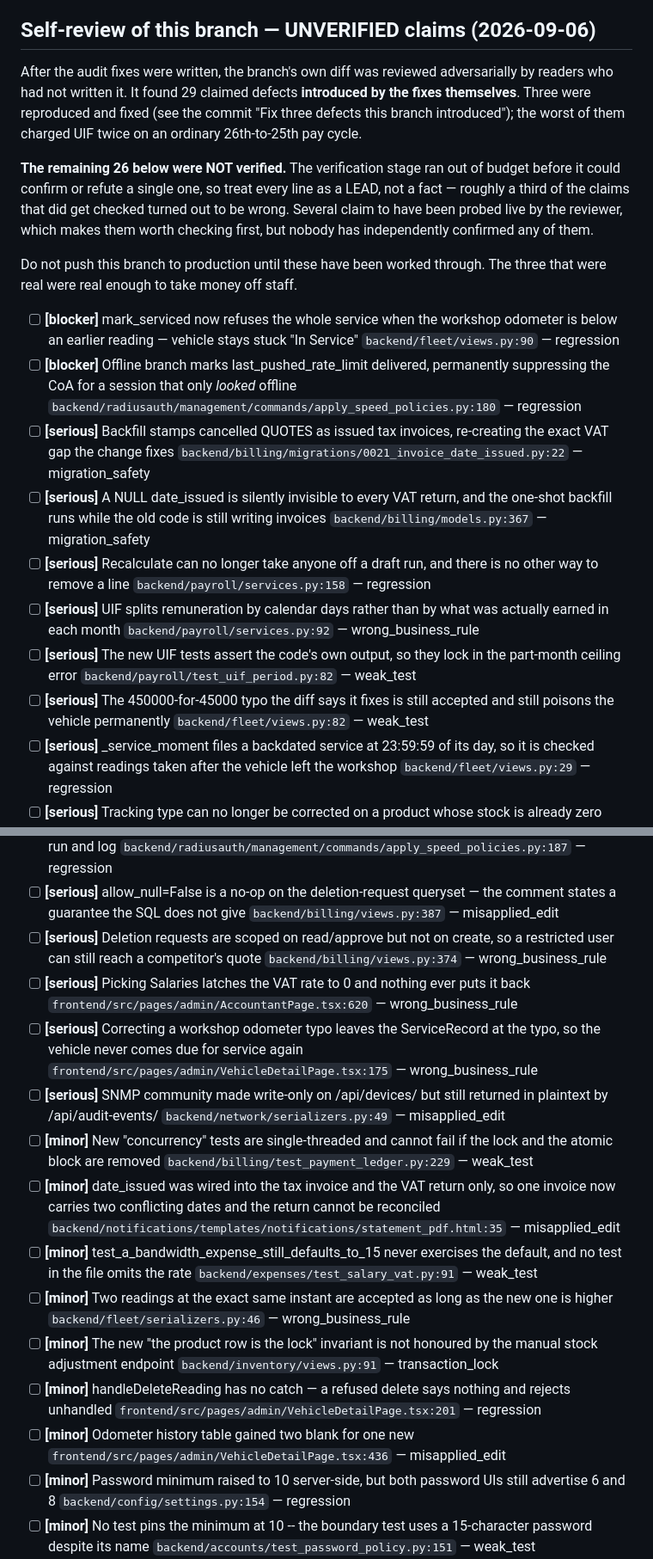
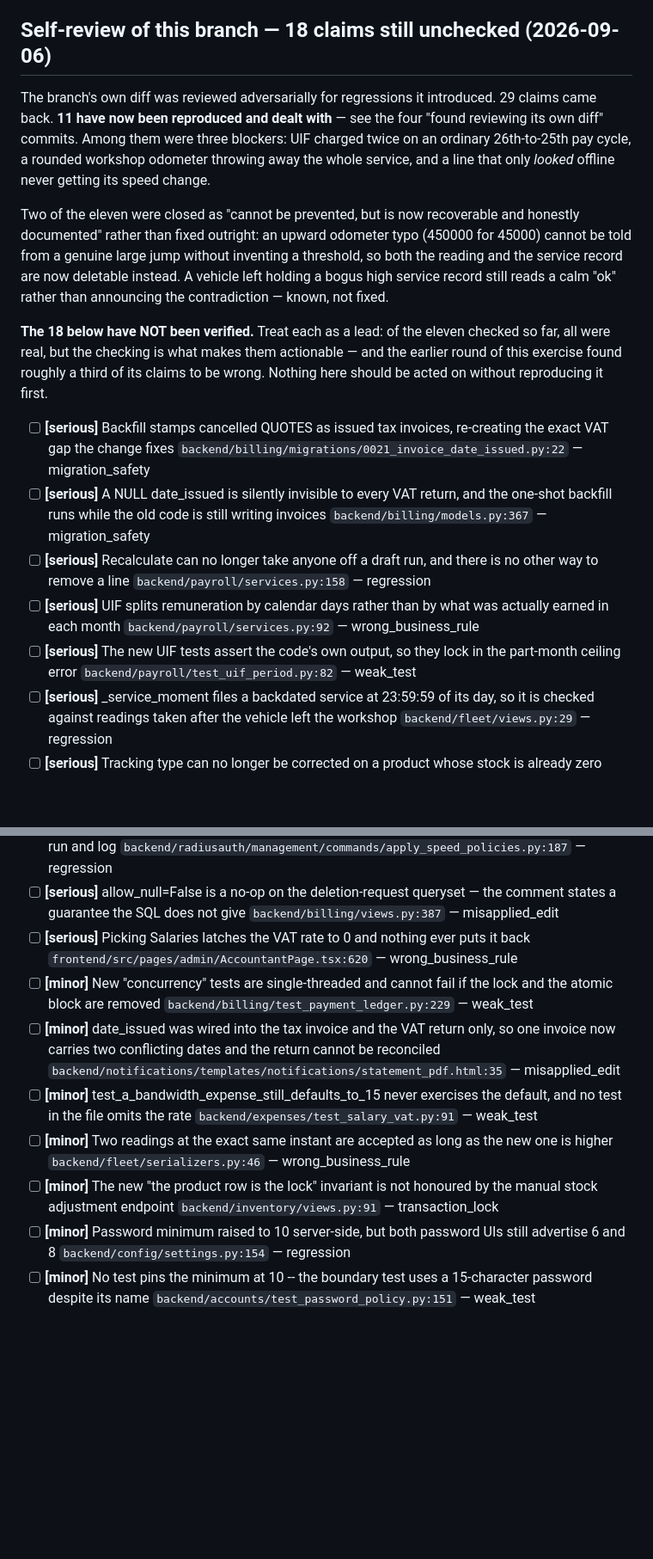
Before and after one commit to Rudolph-1979/skybre-isp-platform, a Markdown page: OUTSTANDING.md, 2 parts joined by grey strips. Shown at 86% size. Rendered like a GitHub page; blank space fills up the shorter version.

Commit message:
Update the self-review list: 11 of 29 dealt with
Three blockers among them. Two are closed as recoverable-and-documented
rather than fixed, and say so.

Co-Authored-By: Claude Opus 5 <noreply@anthropic.com>

```diff
--- a/OUTSTANDING.md
+++ b/OUTSTANDING.md
@@ -106,29 +106,29 @@ all five turned out to be real:
   correct" and never re-sent it.
 - [x] (the payment race, above)
 
-## Self-review of this branch — UNVERIFIED claims (2026-09-06)
+## Self-review of this branch — 18 claims still unchecked (2026-09-06)
 
-After the audit fixes were written, the branch's own diff was reviewed
-adversarially by readers who had not written it. It found 29 claimed
-defects **introduced by the fixes themselves**. Three were reproduced and
-fixed (see the commit "Fix three defects this branch introduced"); the
-worst of them charged UIF twice on an ordinary 26th-to-25th pay cycle.
+The branch's own diff was reviewed adversarially for regressions it
+introduced. 29 claims came back. **11 have now been reproduced and dealt
+with** — see the four "found reviewing its own diff" commits. Among them
+were three blockers: UIF charged twice on an ordinary 26th-to-25th pay
+cycle, a rounded workshop odometer throwing away the whole service, and a
+line that only *looked* offline never getting its speed change.
 
-**The remaining 26 below were NOT verified.** The verification stage ran
-out of budget before it could confirm or refute a single one, so treat
-every line as a LEAD, not a fact — roughly a third of the claims that did
-get checked turned out to be wrong. Several claim to have been probed
-live by the reviewer, which makes them worth checking first, but nobody
-has independently confirmed any of them.
+Two of the eleven were closed as "cannot be prevented, but is now
+recoverable and honestly documented" rather than fixed outright: an
+upward odometer typo (450000 for 45000) cannot be told from a genuine
+large jump without inventing a threshold, so both the reading and the
+service record are now deletable instead. A vehicle left holding a bogus
+high service record still reads a calm "ok" rather than announcing the
+contradiction — known, not fixed.
 
-Do not push this branch to production until these have been worked
-through. The three that were real were real enough to take money off
-staff.
+**The 18 below have NOT been verified.** Treat each as a lead: of the
+eleven checked so far, all were real, but the checking is what makes them
+actionable — and the earlier round of this exercise found roughly a third
+of its claims to be wrong. Nothing here should be acted on without
+reproducing it first.
 
-- [ ] **[blocker]** mark_serviced now refuses the whole service when the workshop odometer is below an earlier reading — vehicle stays stuck "In Service"
-  `backend/fleet/views.py:90` — regression
-- [ ] **[blocker]** Offline branch marks last_pushed_rate_limit delivered, permanently suppressing the CoA for a session that only *looked* offline
-  `backend/radiusauth/management/commands/apply_speed_policies.py:180` — regression
 - [ ] **[serious]** Backfill stamps cancelled QUOTES as issued tax invoices, re-creating the exact VAT gap the change fixes
   `backend/billing/migrations/0021_invoice_date_issued.py:22` — migration_safety
 - [ ] **[serious]** A NULL date_issued is silently invisible to every VAT return, and the one-shot backfill runs while the old code is still writing invoices
@@ -139,8 +139,6 @@ staff.
   `backend/payroll/services.py:92` — wrong_business_rule
 - [ ] **[serious]** The new UIF tests assert the code's own output, so they lock in the part-month ceiling error
   `backend/payroll/test_uif_period.py:82` — weak_test
-- [ ] **[serious]** The 450000-for-45000 typo the diff says it fixes is still accepted and still poisons the vehicle permanently
-  `backend/fleet/views.py:82` — weak_test
 - [ ] **[serious]** _service_moment files a backdated service at 23:59:59 of its day, so it is checked against readings taken after the vehicle left the workshop
   `backend/fleet/views.py:29` — regression
 - [ ] **[serious]** Tracking type can no longer be corrected on a product whose stock is already zero
@@ -151,14 +149,8 @@ staff.
   `backend/radiusauth/management/commands/apply_speed_policies.py:187` — regression
 - [ ] **[serious]** allow_null=False is a no-op on the deletion-request queryset — the comment states a guarantee the SQL does not give
   `backend/billing/views.py:387` — misapplied_edit
-- [ ] **[serious]** Deletion requests are scoped on read/approve but not on create, so a restricted user can still reach a competitor's quote
-  `backend/billing/views.py:374` — wrong_business_rule
 - [ ] **[serious]** Picking Salaries latches the VAT rate to 0 and nothing ever puts it back
   `frontend/src/pages/admin/AccountantPage.tsx:620` — wrong_business_rule
-- [ ] **[serious]** Correcting a workshop odometer typo leaves the ServiceRecord at the typo, so the vehicle never comes due for service again
-  `frontend/src/pages/admin/VehicleDetailPage.tsx:175` — wrong_business_rule
-- [ ] **[serious]** SNMP community made write-only on /api/devices/ but still returned in plaintext by /api/audit-events/
-  `backend/network/serializers.py:49` — misapplied_edit
 - [ ] **[minor]** New "concurrency" tests are single-threaded and cannot fail if the lock and the atomic block are removed
   `backend/billing/test_payment_ledger.py:229` — weak_test
 - [ ] **[minor]** date_issued was wired into the tax invoice and the VAT return only, so one invoice now carries two conflicting dates and the return cannot be reconciled
@@ -169,10 +161,6 @@ staff.
   `backend/fleet/serializers.py:46` — wrong_business_rule
 - [ ] **[minor]** The new "the product row is the lock" invariant is not honoured by the manual stock adjustment endpoint
   `backend/inventory/views.py:91` — transaction_lock
-- [ ] **[minor]** handleDeleteReading has no catch — a refused delete says nothing and rejects unhandled
-  `frontend/src/pages/admin/VehicleDetailPage.tsx:201` — regression
-- [ ] **[minor]** Odometer history table gained two blank <TH> for one new <TD>
-  `frontend/src/pages/admin/VehicleDetailPage.tsx:436` — misapplied_edit
 - [ ] **[minor]** Password minimum raised to 10 server-side, but both password UIs still advertise 6 and 8
   `backend/config/settings.py:154` — regression
 - [ ] **[minor]** No test pins the minimum at 10 -- the boundary test uses a 15-character password despite its name
```
